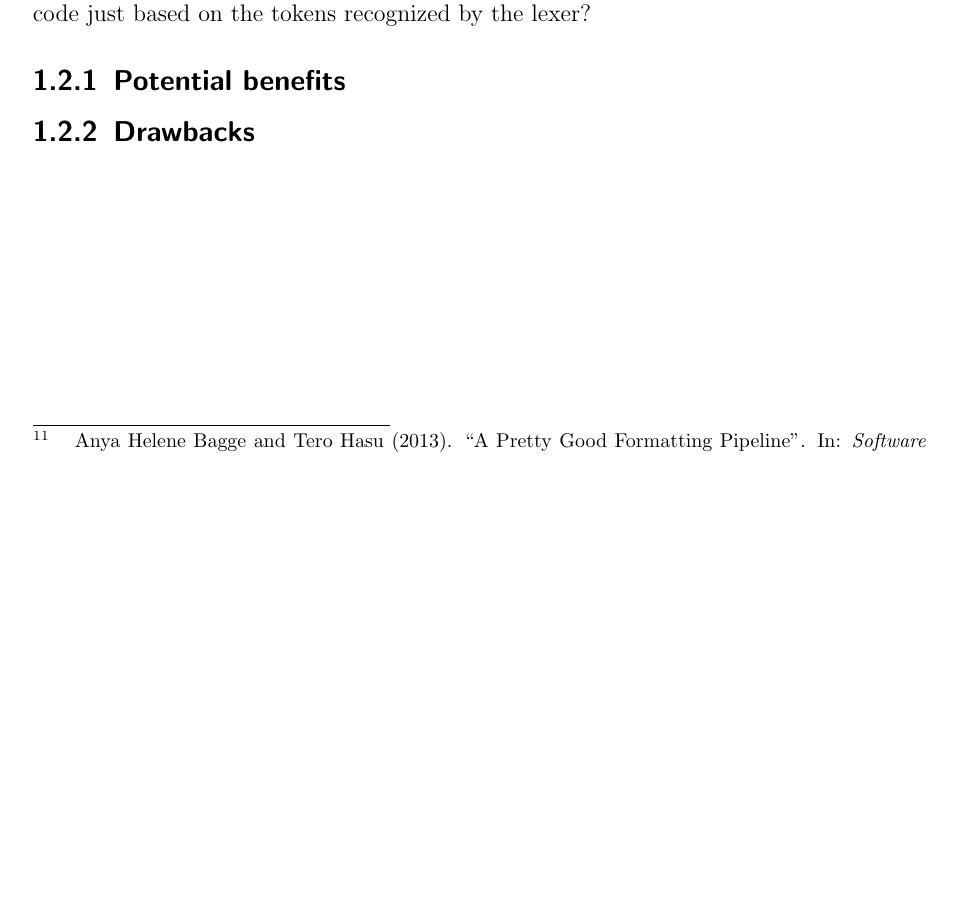
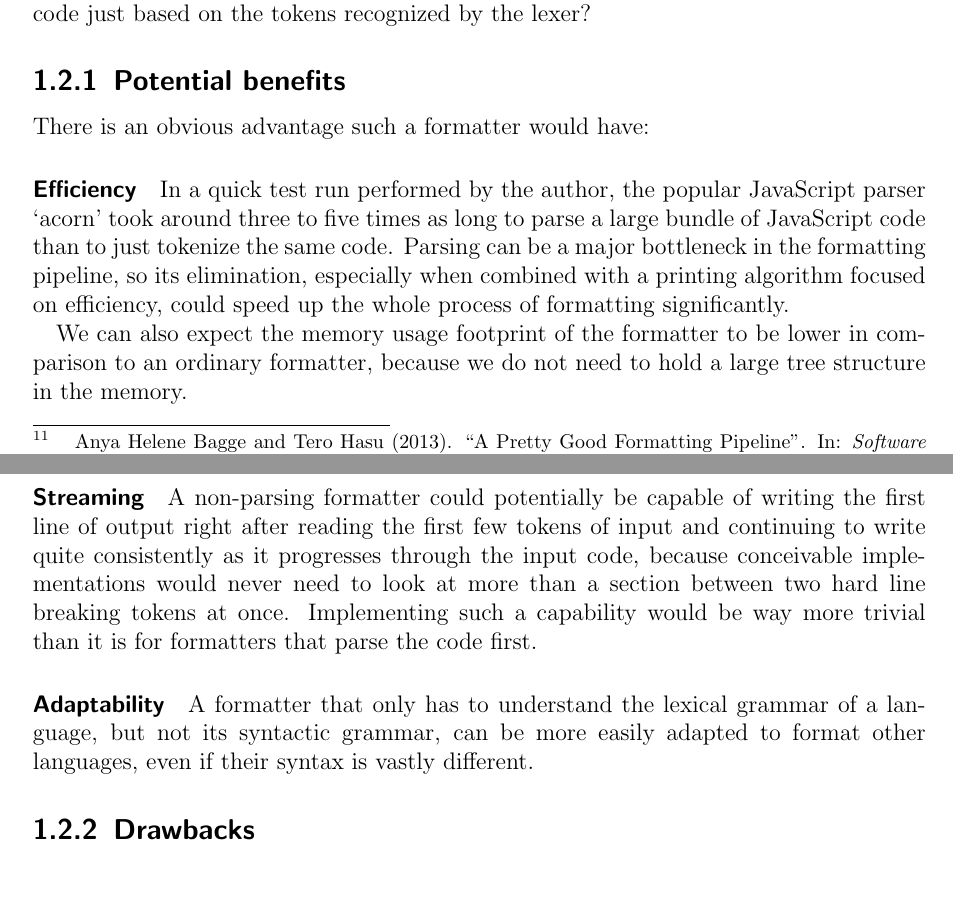
Before and after one commit to jeysal/parse-free-code-formatting-paper, a LaTeX thesis (index.tex, which reads content/formatting/eliminate-parsing.tex): part of page 9 of 13 before the commit and two parts of pages 9 and 10 of 14 after it, the two joined at a grey line, cut so that both start at the same text, the shorter picture padded with empty space. Compiled offline with pdfLaTeX; an older LaTeX class or package is replaced by its successor.

Commit message:
potential benefits of not parsing

```diff
--- a/content/formatting/eliminate-parsing.tex
+++ b/content/formatting/eliminate-parsing.tex
@@ -43,4 +43,31 @@ but what if we still try to create a formatter that actually omits that parsing
 printing out nicely formatted source code just based on the tokens recognized by the lexer?
 
 \subsection{Potential benefits}
+There is an obvious advantage such a formatter would have:
+
+\paragraph{Efficiency}
+In a quick test run performed by the author, the popular JavaScript parser `acorn'
+took around three to five times as long to parse a large bundle of JavaScript code
+than to just tokenize the same code.
+Parsing can be a major bottleneck in the formatting pipeline,
+so its elimination, especially when combined with a printing algorithm focused on efficiency,
+could speed up the whole process of formatting significantly.
+
+We can also expect the memory usage footprint of the formatter
+to be lower in comparison to an ordinary formatter,
+because we do not need to hold a large tree structure in the memory.
+
+\paragraph{Streaming}
+A non-parsing formatter could potentially be capable of writing the first line of output
+right after reading the first few tokens of input and continuing to write quite consistently
+as it progresses through the input code, because conceivable implementations would never
+need to look at more than a section between two hard line breaking tokens at once.
+Implementing such a capability would be way more trivial than it is for
+formatters that parse the code first.
+
+\paragraph{Adaptability}
+A formatter that only has to understand the lexical grammar of a language,
+but not its syntactic grammar, can be more easily adapted to format other languages,
+even if their syntax is vastly different.
+
 \subsection{Drawbacks}
```
